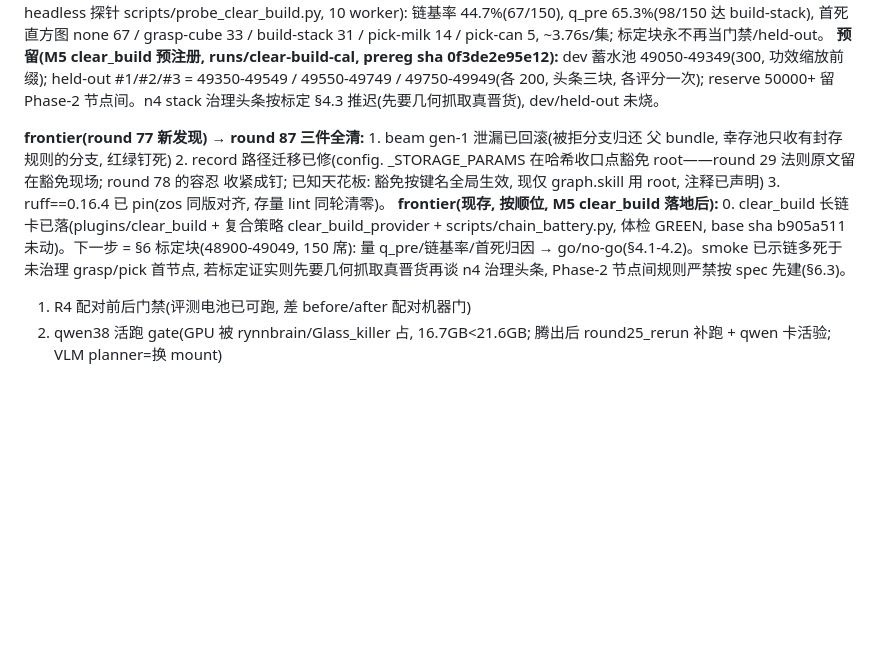
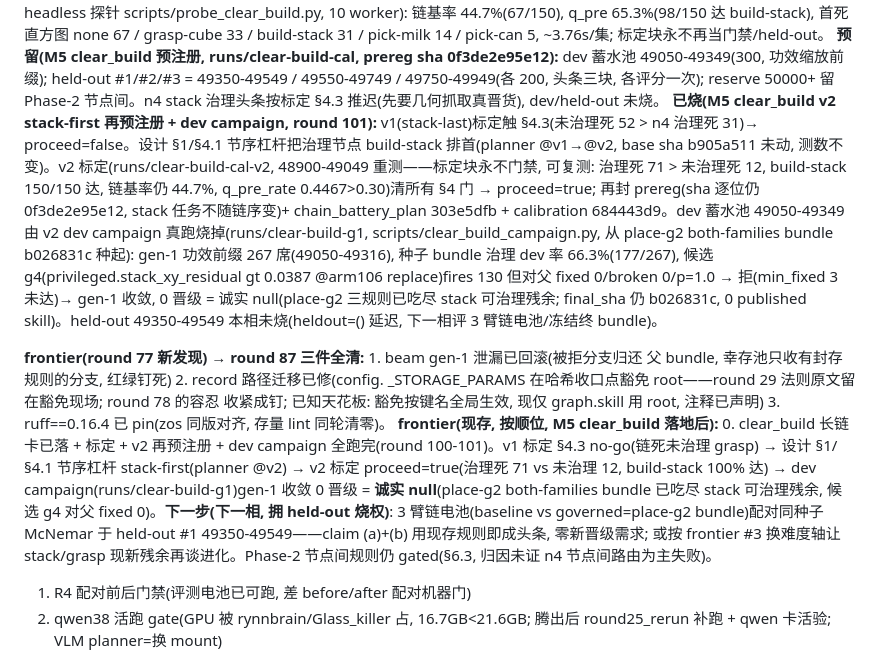
Before and after one commit to GuoZheXinDeGuang/physical-harness, a Markdown page: STATUS.md, the part around the change. Drawn GitHub-style; blank space fills up the shorter version.

Commit message:
status: clear_build v2 stack-first re-prereg + n4 dev campaign (round 101, honest null)
Ledger: v1 calibration §4.3 no-go -> stack-first reorder (planner @v2) ->
v2 calibration proceed=true (71 governed vs 12 ungoverned deaths, build-stack
reached 150/150) -> dev campaign runs/clear-build-g1 seeded from place-g2
b026831c: gen-1 candidate g4 nets fixed=0/broken=0 vs parent -> rejected ->
0 promoted, final_sha b026831c unchanged. Honest null: place-g2's both-families
bundle already governs the stack node's fixable residual. Held-out 49350-49549
untouched (deferred). Frontier #0 updated.

```diff
--- a/STATUS.md
+++ b/STATUS.md
@@ -39,6 +39,7 @@ manifest 自注册(卡=目录, base sha 逐位不变)、体检+验货(含 task_b
 gen-1 dev 功效规划取 196 席(48200-48395), 实测 196/196 = 100.0% 基线零残余失败 → campaign 收敛零规则 → 零晋级, 验货 RED(0 published skill records)。held-out 从未评分(无晋级链可确认), 但预登记块整体随实验烧掉不复用(同 place-g2 733 全席规矩)。base rate 高致晋级空间为零 = r1 预判的诚实天花板, 门就是门不调阈值凑晋级。
 **已烧(M5 clear_build 标定, round 97 后):** 标定块 48900-49049(150 席, baseline 臂 headless 探针 scripts/probe_clear_build.py, 10 worker): 链基率 44.7%(67/150), q_pre 65.3%(98/150 达 build-stack), 首死直方图 none 67 / grasp-cube 33 / build-stack 31 / pick-milk 14 / pick-can 5, ~3.76s/集; 标定块永不再当门禁/held-out。
 **预留(M5 clear_build 预注册, runs/clear-build-cal, prereg sha 0f3de2e95e12):** dev 蓄水池 49050-49349(300, 功效缩放前缀); held-out #1/#2/#3 = 49350-49549 / 49550-49749 / 49750-49949(各 200, 头条三块, 各评分一次); reserve 50000+ 留 Phase-2 节点间。n4 stack 治理头条按标定 §4.3 推迟(先要几何抓取真晋货), dev/held-out 未烧。
+**已烧(M5 clear_build v2 stack-first 再预注册 + dev campaign, round 101):** v1(stack-last)标定触 §4.3(未治理死 52 > n4 治理死 31)→ proceed=false。设计 §1/§4.1 节序杠杆把治理节点 build-stack 排首(planner @v1→@v2, base sha b905a511 未动, 测数不变)。v2 标定(runs/clear-build-cal-v2, 48900-49049 重测——标定块永不门禁, 可复测: 治理死 71 > 未治理死 12, build-stack 150/150 达, 链基率仍 44.7%, q_pre_rate 0.4467>0.30)清所有 §4 门 → proceed=true; 再封 prereg(sha 逐位仍 0f3de2e95e12, stack 任务不随链序变)+ chain_battery_plan 303e5dfb + calibration 684443d9。dev 蓄水池 49050-49349 由 v2 dev campaign 真跑烧掉(runs/clear-build-g1, scripts/clear_build_campaign.py, 从 place-g2 both-families bundle b026831c 种起): gen-1 功效前缀 267 席(49050-49316), 种子 bundle 治理 dev 率 66.3%(177/267), 候选 g4(privileged.stack_xy_residual gt 0.0387 @arm106 replace)fires 130 但对父 fixed 0/broken 0/p=1.0 → 拒(min_fixed 3 未达)→ gen-1 收敛, 0 晋级 = 诚实 null(place-g2 三规则已吃尽 stack 可治理残余; final_sha 仍 b026831c, 0 published skill)。held-out 49350-49549 本相未烧(heldout=() 延迟, 下一相评 3 臂链电池/冻结终 bundle)。
 
 **frontier(round 77 新发现) → round 87 三件全清:** 1. beam gen-1 泄漏已回滚(被拒分支归还
 父 bundle, 幸存池只收有封存规则的分支, 红绿钉死) 2. record 路径迁移已修(config.
@@ -46,7 +47,7 @@ _STORAGE_PARAMS 在哈希收口点豁免 root——round 29 法则原文留在
 收紧成钉; 已知天花板: 豁免按键名全局生效, 现仅 graph.skill 用 root, 注释已声明)
 3. ruff==0.16.4 已 pin(zos 同版对齐, 存量 lint 同轮清零)。
 **frontier(现存, 按顺位, M5 clear_build 落地后):**
-0. clear_build 长链卡已落(plugins/clear_build + 复合策略 clear_build_provider + scripts/chain_battery.py, 体检 GREEN, base sha b905a511 未动)。下一步 = §6 标定块(48900-49049, 150 席): 量 q_pre/链基率/首死归因 → go/no-go(§4.1-4.2)。smoke 已示链多死于未治理 grasp/pick 首节点, 若标定证实则先要几何抓取真晋货再谈 n4 治理头条, Phase-2 节点间规则严禁按 spec 先建(§6.3)。
+0. clear_build 长链卡已落 + 标定 + v2 再预注册 + dev campaign 全跑完(round 100-101)。v1 标定 §4.3 no-go(链死未治理 grasp) → 设计 §1/§4.1 节序杠杆 stack-first(planner @v2) → v2 标定 proceed=true(治理死 71 vs 未治理 12, build-stack 100% 达) → dev campaign(runs/clear-build-g1)gen-1 收敛 0 晋级 = **诚实 null**(place-g2 both-families bundle 已吃尽 stack 可治理残余, 候选 g4 对父 fixed 0)。**下一步(下一相, 拥 held-out 烧权)**: 3 臂链电池(baseline vs governed=place-g2 bundle)配对同种子 McNemar 于 held-out #1 49350-49549——claim (a)+(b) 用现存规则即成头条, 零新晋级需求; 或按 frontier #3 换难度轴让 stack/grasp 现新残余再谈进化。Phase-2 节点间规则仍 gated(§6.3, 归因未证 n4 节点间路由为主失败)。
 1. R4 配对前后门禁(评测电池已可跑, 差 before/after 配对机器门)
 2. qwen38 活跑 gate(GPU 被 rynnbrain/Glass_killer 占, 16.7GB<21.6GB; 腾出后
    round25_rerun 补跑 + qwen 卡活验; VLM planner=换 mount)
```
